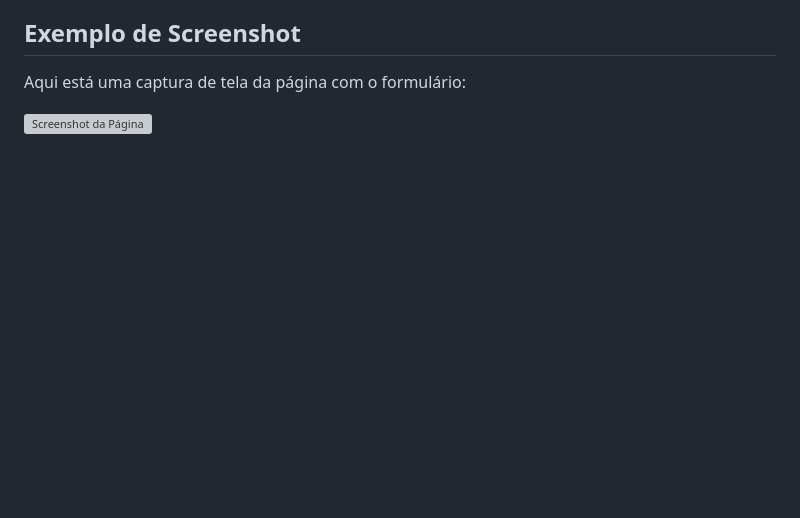
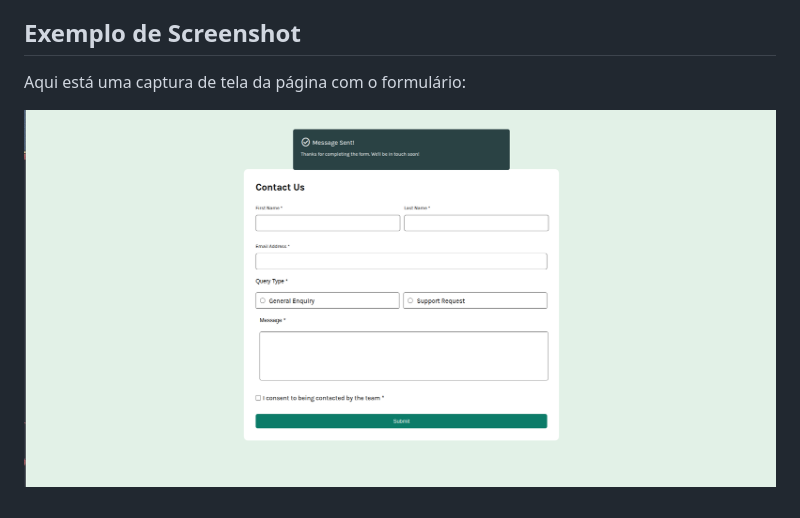
Before and after one commit to MrX-Pixeln/contact, a Markdown page: README.md, the part around the change. Rendered like a GitHub page; pictures changed too: design/captura.png (added); blank space fills up the shorter version; grey boxes are pictures that could not be loaded.

Commit message:
Adição de imagem nova

```diff
--- a/README.md
+++ b/README.md
@@ -37,4 +37,4 @@ A validação do formulário é realizada com JavaScript, garantindo que:
 
 Aqui está uma captura de tela da página com o formulário:
 
-![Screenshot da Página](link-para-a-imagem.png)
+![Screenshot da Página](design/captura.png)
```
